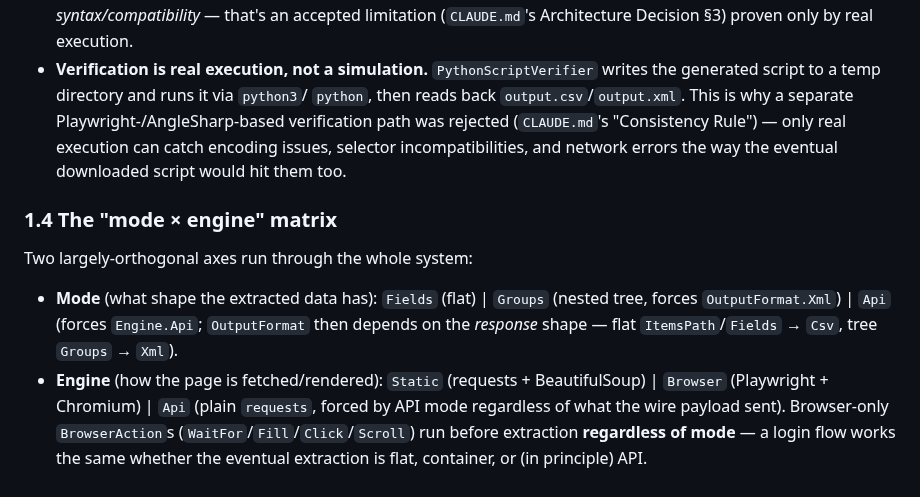
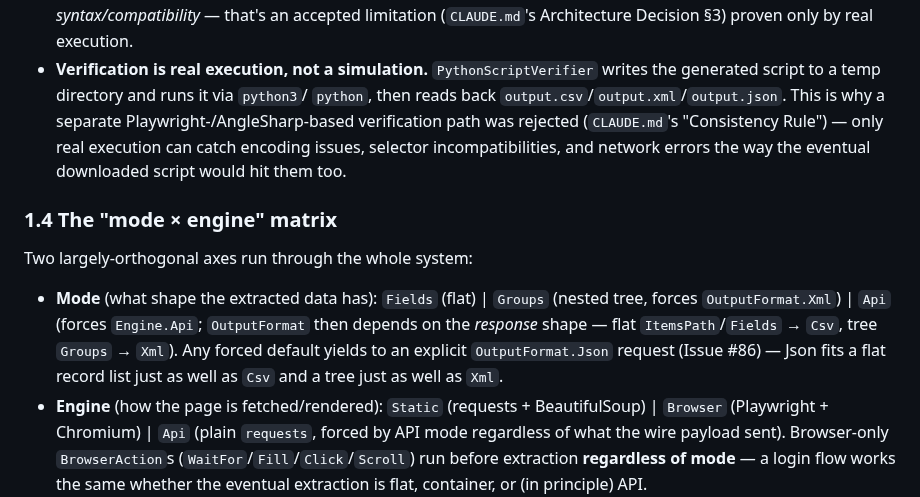
Before and after one commit to Aventinis/Scraping-Factory, a Markdown page: docs/ARCHITECTURE.md, the part around the change. GitHub-like rendering.

```diff
--- a/docs/ARCHITECTURE.md
+++ b/docs/ARCHITECTURE.md
@@ -171,7 +171,7 @@ any change:
   execution.
 - **Verification is real execution, not a simulation.** `PythonScriptVerifier`
   writes the generated script to a temp directory and runs it via `python3`/
-  `python`, then reads back `output.csv`/`output.xml`. This is why a separate
+  `python`, then reads back `output.csv`/`output.xml`/`output.json`. This is why a separate
   Playwright-/AngleSharp-based verification path was rejected (`CLAUDE.md`'s
   "Consistency Rule") — only real execution can catch encoding issues, selector
   incompatibilities, and network errors the way the eventual downloaded script
@@ -184,7 +184,9 @@ Two largely-orthogonal axes run through the whole system:
 - **Mode** (what shape the extracted data has): `Fields` (flat) | `Groups`
   (nested tree, forces `OutputFormat.Xml`) | `Api` (forces `Engine.Api`;
   `OutputFormat` then depends on the *response* shape — flat `ItemsPath`/`Fields`
-  → `Csv`, tree `Groups` → `Xml`).
+  → `Csv`, tree `Groups` → `Xml`). Any forced default yields to an explicit
+  `OutputFormat.Json` request (Issue #86) — Json fits a flat record list just
+  as well as `Csv` and a tree just as well as `Xml`.
 - **Engine** (how the page is fetched/rendered): `Static` (requests +
   BeautifulSoup) | `Browser` (Playwright + Chromium) | `Api` (plain `requests`,
   forced by API mode regardless of what the wire payload sent). Browser-only
```
Also changed, not shown: CLAUDE.md (+11 -7 lines).
